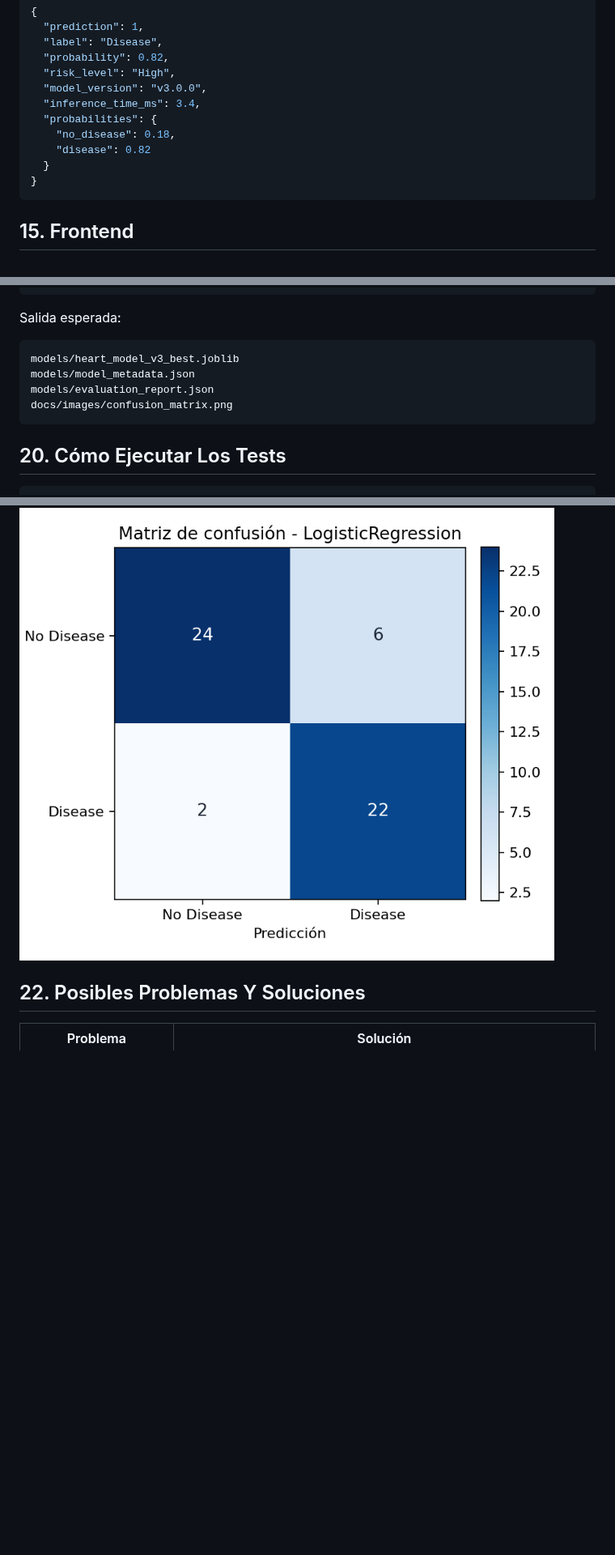
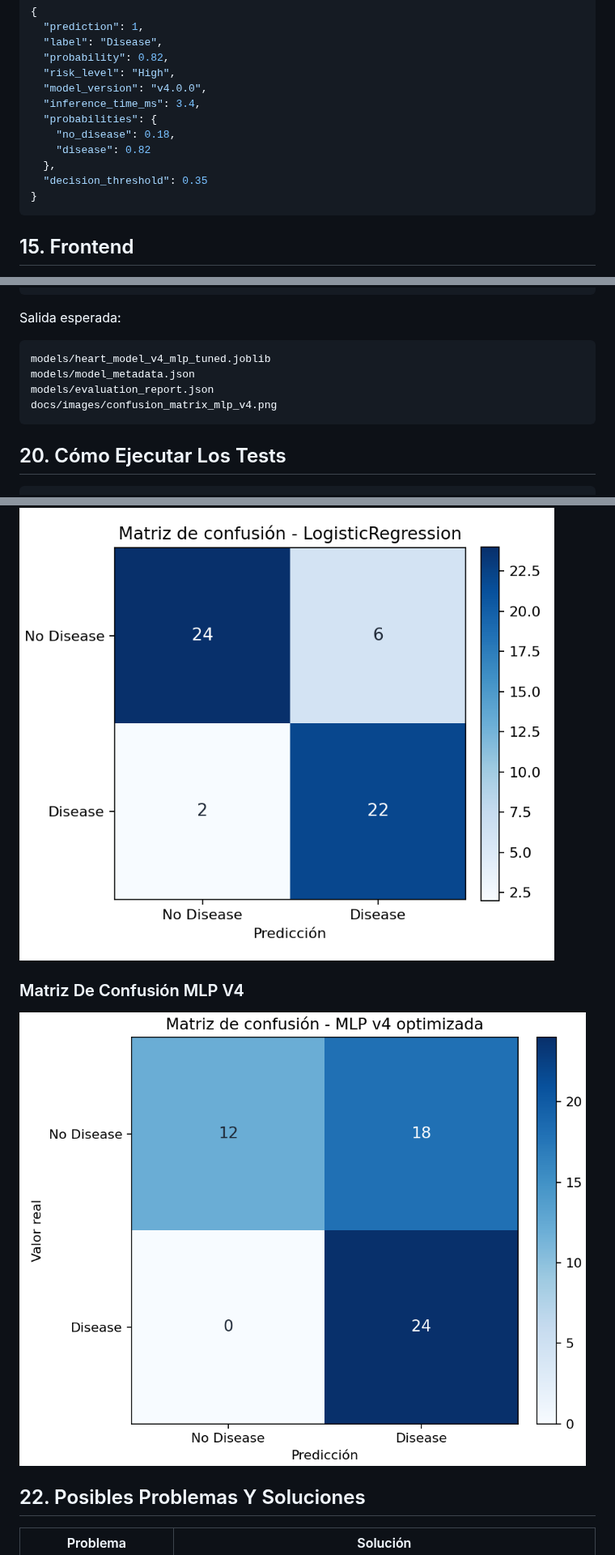
Before and after one commit to marichu-kt/heart-disease-mlops, a Markdown page: README.md, 3 parts joined by grey strips. Shown at 81% size. GitHub-like rendering; pictures changed too: docs/images/confusion_matrix_mlp_v4.png (added); blank space fills up the shorter version.

````diff
--- a/README.md
+++ b/README.md
@@ -416,12 +448,13 @@ Respuesta esperada:
   "label": "Disease",
   "probability": 0.82,
   "risk_level": "High",
-  "model_version": "v3.0.0",
+  "model_version": "v4.0.0",
   "inference_time_ms": 3.4,
   "probabilities": {
     "no_disease": 0.18,
     "disease": 0.82
-  }
+  },
+  "decision_threshold": 0.35
 }
 ```
 
@@ -669,10 +702,10 @@ python backend/train_model.py --data-path data/heart.csv
 Salida esperada:
 
 ```text
-models/heart_model_v3_best.joblib
+models/heart_model_v4_mlp_tuned.joblib
 models/model_metadata.json
 models/evaluation_report.json
-docs/images/confusion_matrix.png
+docs/images/confusion_matrix_mlp_v4.png
 ```
 
 ## 20. Cómo Ejecutar Los Tests
@@ -734,5 +768,9 @@ Las capturas se guardan en `docs/images/`. No se incluyen imágenes falsas: debe
 
 ![Matriz de confusión](docs/images/confusion_matrix.png)
+
+### Matriz De Confusión MLP V4
+
+![Matriz de confusión MLP v4](docs/images/confusion_matrix_mlp_v4.png)
 
 ## 22. Posibles Problemas Y Soluciones
 
````
Also changed, not shown: other parts of README.md (+84 -51 lines), docs/images/README.md (+2 -1 lines), docs/model-card.md (+107 -62 lines), 7 other files.
